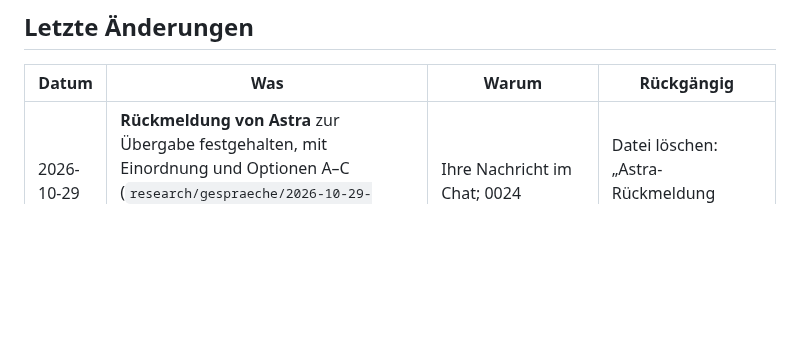
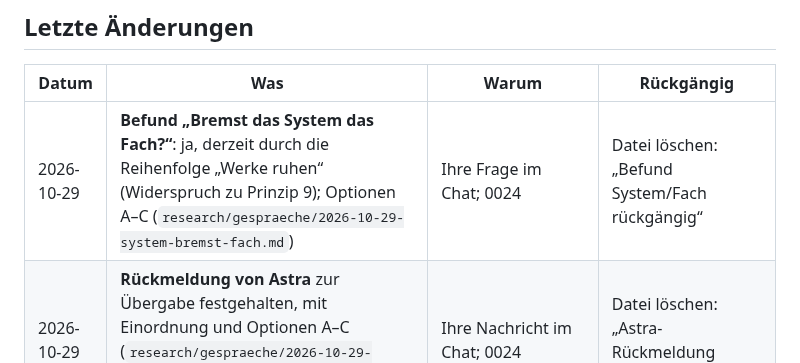
Before and after one commit to esany/design-lab, a Markdown page: stand.md, the part around the change. GitHub-like rendering; blank space fills up the shorter version.

Commit message:
Befund: Bremst die Systementwicklung das Fach? (Frage 29.10.) (#94)
Claude-Session: https://claude.ai/code/session_01NEHzytZ4kFrXwMSuo1rQhh

Co-authored-by: Claude <noreply@anthropic.com>

```diff
--- a/stand.md
+++ b/stand.md
@@ -21,6 +21,7 @@ machen — es genügt zu sagen: **„… rückgängig“**.
 
 | Datum | Was | Warum | Rückgängig |
 |---|---|---|---|
+| 2026-10-29 | **Befund „Bremst das System das Fach?“**: ja, derzeit durch die Reihenfolge „Werke ruhen“ (Widerspruch zu Prinzip 9); Optionen A–C (`research/gespraeche/2026-10-29-system-bremst-fach.md`) | Ihre Frage im Chat; 0024 | Datei löschen: „Befund System/Fach rückgängig“ |
 | 2026-10-29 | **Rückmeldung von Astra** zur Übergabe festgehalten, mit Einordnung und Optionen A–C (`research/gespraeche/2026-10-29-astra-rueckmeldung.md`); stand.md abgeglichen | Ihre Nachricht im Chat; 0024 | Datei löschen: „Astra-Rückmeldung rückgängig“ |
 | 2026-10-28 | **Sitzungsende:** Merkzettel fortgeschrieben, Prüfung auf Wissensmonopole (`research/gespraeche/2026-10-28-wissensmonopole.md`) | Ihr Auftrag im Chat; 0024 | Datei löschen: „Wissensmonopol-Prüfung rückgängig“ |
 | 2026-10-28 | **Issues #42, #43, #44 geschlossen** (Kontrast, Prüffälle mit zweitem Modell, Prüfung der Studie; nicht geplant, nichts gelöscht). Zuvor irrtümlich geschlossene Werke-Issues wieder geöffnet, deren Merkzettel-Änderung zurückgenommen | Ihre Anweisung im Chat | Issues wieder öffnen: „Prüf-Issues wieder öffnen“ |
```
Also changed, not shown: research/gespraeche/2026-10-29-system-bremst-fach.md (added, +53 -0 lines).
